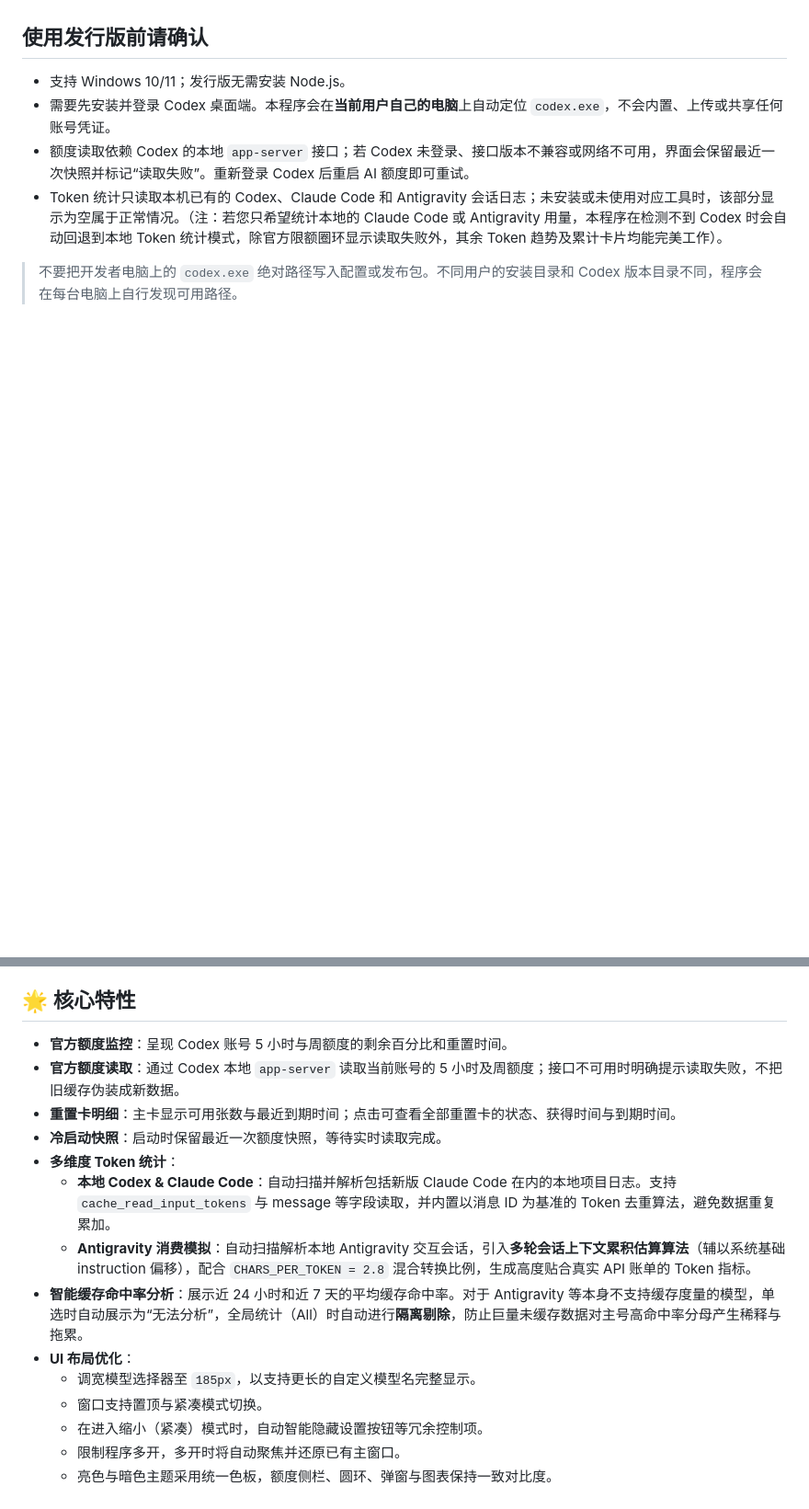
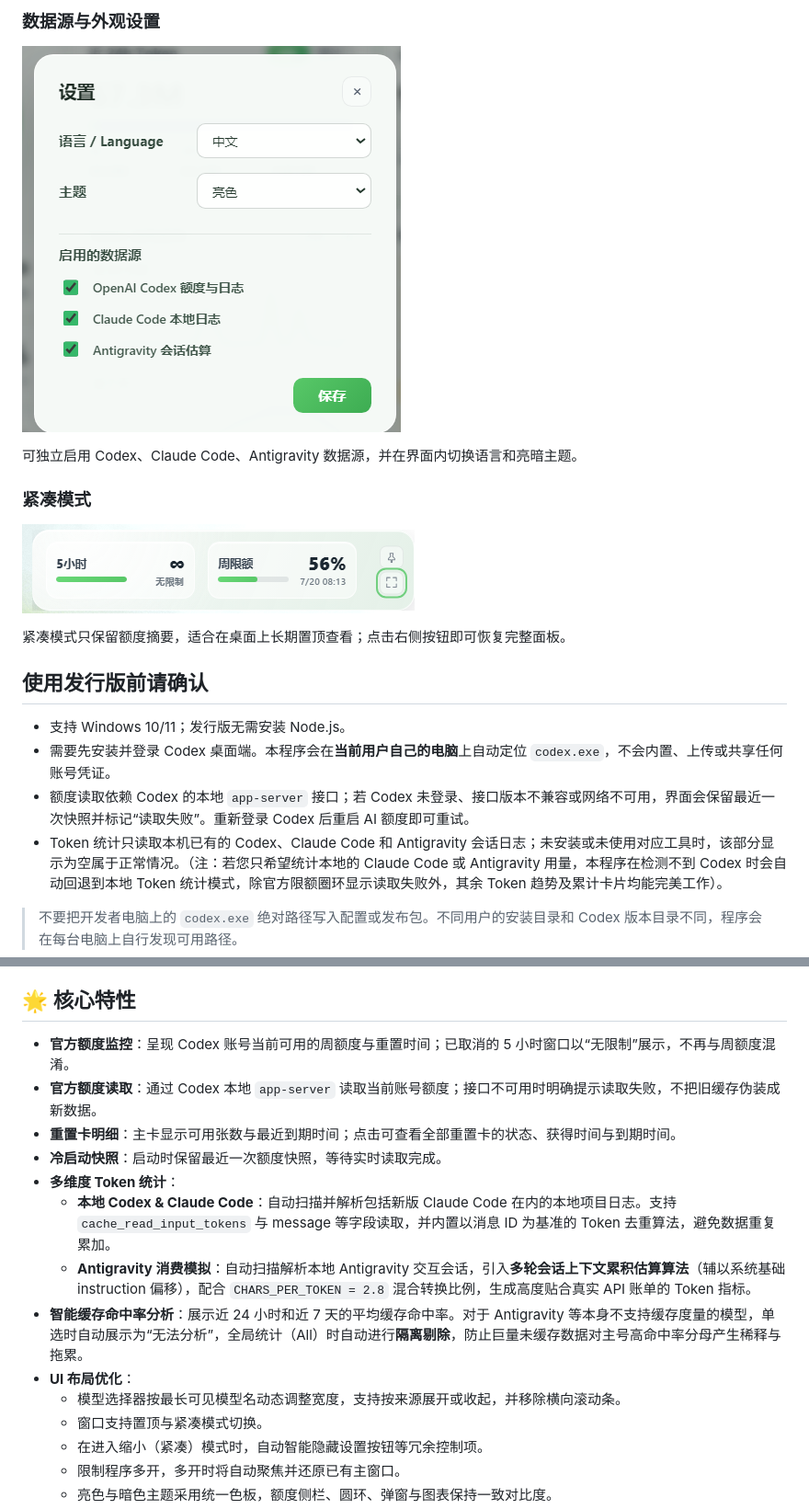
Before and after one commit to w1ndwill/ai-quota-widget, a Markdown page: README.md, 2 parts joined by grey strips. Shown at 92% size. GitHub-like rendering; pictures changed too: docs/images/compact-mode.png (added), docs/images/settings-data-sources.png (added); blank space fills up the shorter version.

```diff
--- a/README.md
+++ b/README.md
@@ -6,3 +21,14 @@
+### 数据源与外观设置
+
+![数据源与外观设置](docs/images/settings-data-sources.png)
+
+可独立启用 Codex、Claude Code、Antigravity 数据源，并在界面内切换语言和亮暗主题。
+
+### 紧凑模式
+
+![紧凑模式](docs/images/compact-mode.png)
+
+紧凑模式只保留额度摘要，适合在桌面上长期置顶查看；点击右侧按钮即可恢复完整面板。
 
 ## 使用发行版前请确认
 
@@ -15,8 +41,8 @@
 
 ## 🌟 核心特性
 
-- **官方额度监控**：呈现 Codex 账号 5 小时与周额度的剩余百分比和重置时间。
-- **官方额度读取**：通过 Codex 本地 `app-server` 读取当前账号的 5 小时及周额度；接口不可用时明确提示读取失败，不把旧缓存伪装成新数据。
+- **官方额度监控**：呈现 Codex 账号当前可用的周额度与重置时间；已取消的 5 小时窗口以“无限制”展示，不再与周额度混淆。
+- **官方额度读取**：通过 Codex 本地 `app-server` 读取当前账号额度；接口不可用时明确提示读取失败，不把旧缓存伪装成新数据。
 - **重置卡明细**：主卡显示可用张数与最近到期时间；点击可查看全部重置卡的状态、获得时间与到期时间。
 - **冷启动快照**：启动时保留最近一次额度快照，等待实时读取完成。
 - **多维度 Token 统计**：
@@ -24,7 +50,7 @@
   - **Antigravity 消费模拟**：自动扫描解析本地 Antigravity 交互会话，引入**多轮会话上下文累积估算算法**（辅以系统基础 instruction 偏移），配合 `CHARS_PER_TOKEN = 2.8` 混合转换比例，生成高度贴合真实 API 账单的 Token 指标。
 - **智能缓存命中率分析**：展示近 24 小时和近 7 天的平均缓存命中率。对于 Antigravity 等本身不支持缓存度量的模型，单选时自动展示为“无法分析”，全局统计（All）时自动进行**隔离剔除**，防止巨量未缓存数据对主号高命中率分母产生稀释与拖累。
 - **UI 布局优化**：
-  - 调宽模型选择器至 `185px`，以支持更长的自定义模型名完整显示。
+  - 模型选择器按最长可见模型名动态调整宽度，支持按来源展开或收起，并移除横向滚动条。
   - 窗口支持置顶与紧凑模式切换。
   - 在进入缩小（紧凑）模式时，自动智能隐藏设置按钮等冗余控制项。
   - 限制程序多开，多开时将自动聚焦并还原已有主窗口。
```
Also changed, not shown: other parts of README.md (+15 -0 lines), README_EN.md (+70 -38 lines), docs/images/dashboard-overview.png (added), docs/images/model-source-filter.png (added).
